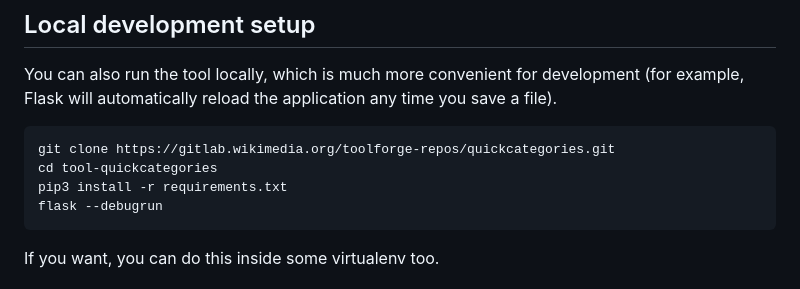
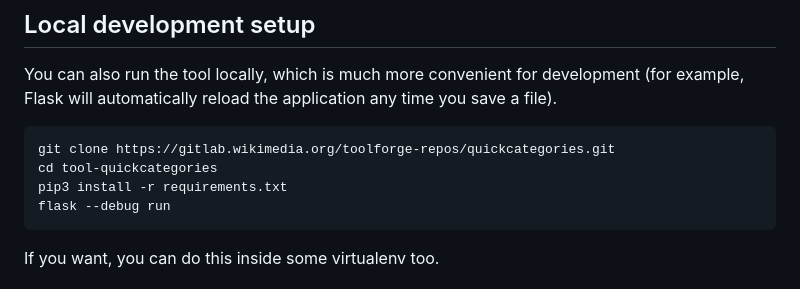
Before and after one commit to lucaswerkmeister/tool-quickcategories, a Markdown page: README.md, the part around the change. Drawn GitHub-style.

Commit message:
Fix missing space in README.md
I accidentally messed this up in 4172b133f5.

````diff
--- a/README.md
+++ b/README.md
@@ -109,7 +109,7 @@ You can also run the tool locally, which is much more convenient for development
 git clone https://gitlab.wikimedia.org/toolforge-repos/quickcategories.git
 cd tool-quickcategories
 pip3 install -r requirements.txt
-flask --debugrun
+flask --debug run
 ```
 
 If you want, you can do this inside some virtualenv too.
````
